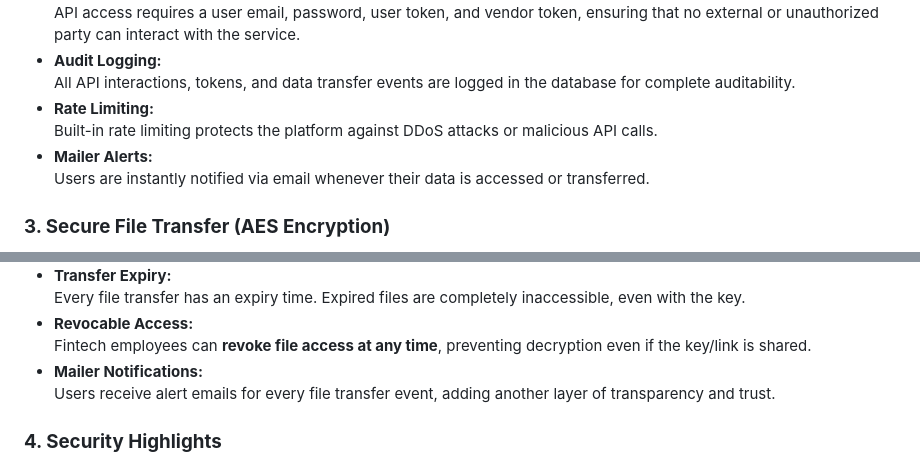
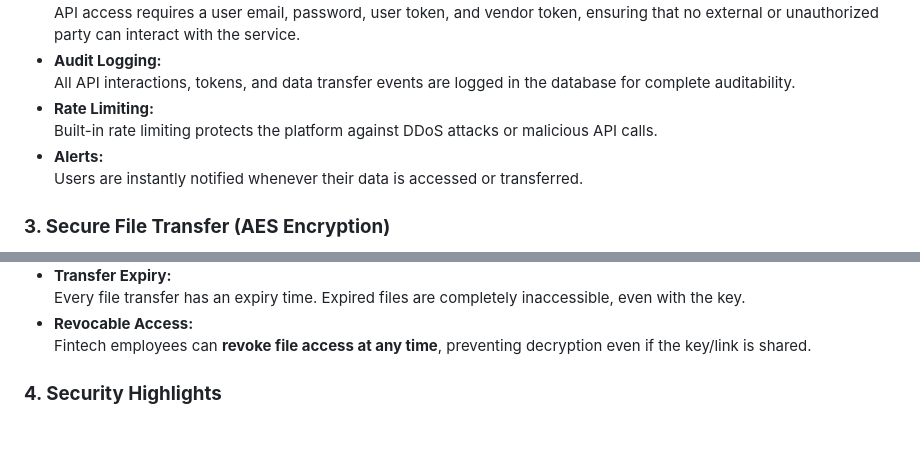
Before and after one commit to gursmeep404/sharden, a Markdown page: README.md, 2 parts joined by grey strips. Rendered like a GitHub page; blank space fills up the shorter version.

```diff
--- a/README.md
+++ b/README.md
@@ -28,8 +28,8 @@ Sharden is a fintech-based secure data transfer platform designed to enable fina
   All API interactions, tokens, and data transfer events are logged in the database for complete auditability.
 - **Rate Limiting:**
   Built-in rate limiting protects the platform against DDoS attacks or malicious API calls.
-- **Mailer Alerts:**
-  Users are instantly notified via email whenever their data is accessed or transferred.
+- **Alerts:**
+  Users are instantly notified whenever their data is accessed or transferred.
 
 
 ### **3. Secure File Transfer (AES Encryption)**
@@ -46,8 +46,6 @@ Sharden is a fintech-based secure data transfer platform designed to enable fina
   Every file transfer has an expiry time. Expired files are completely inaccessible, even with the key.
 - **Revocable Access:**
   Fintech employees can **revoke file access at any time**, preventing decryption even if the key/link is shared.
-- **Mailer Notifications:**
-  Users receive alert emails for every file transfer event, adding another layer of transparency and trust.
 
 
 ### **4. Security Highlights**
```
